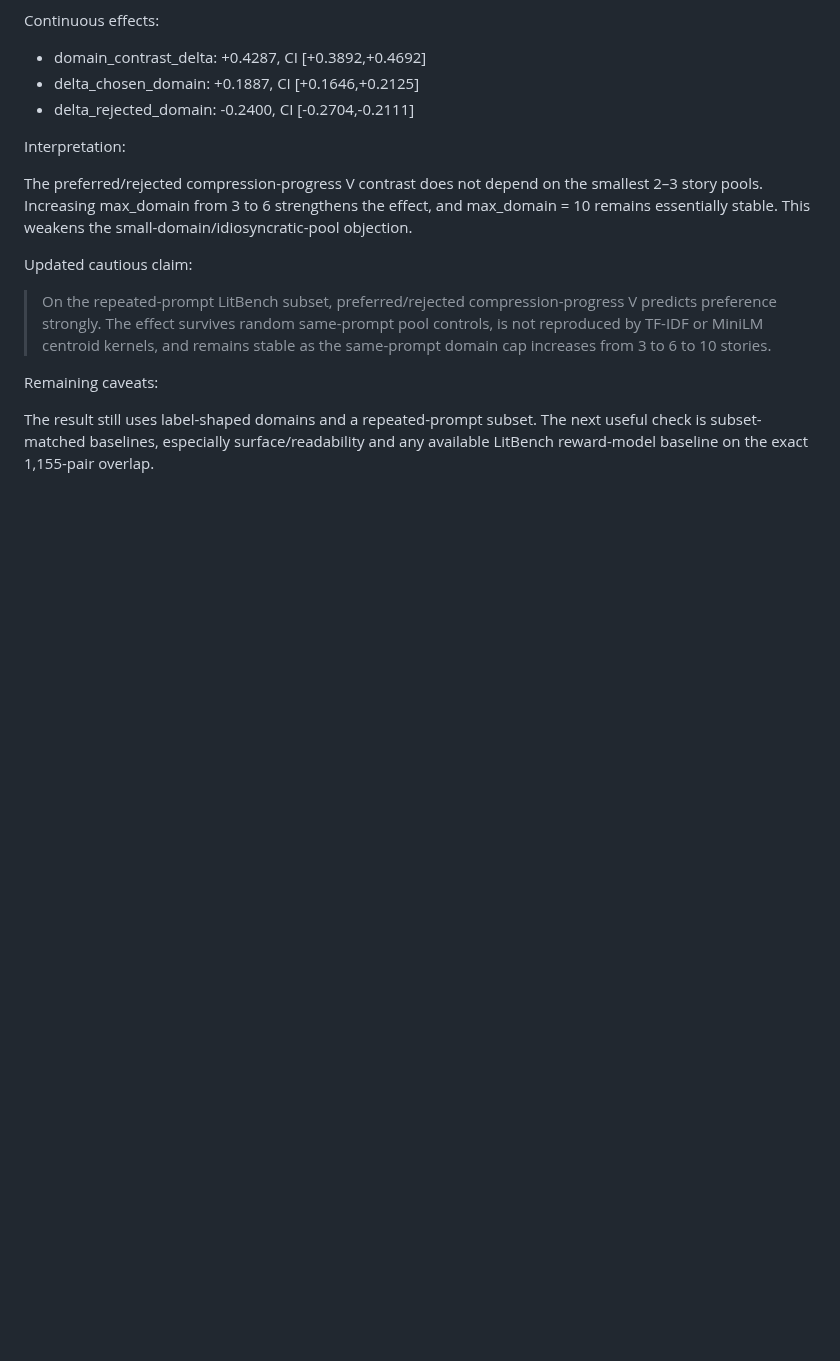
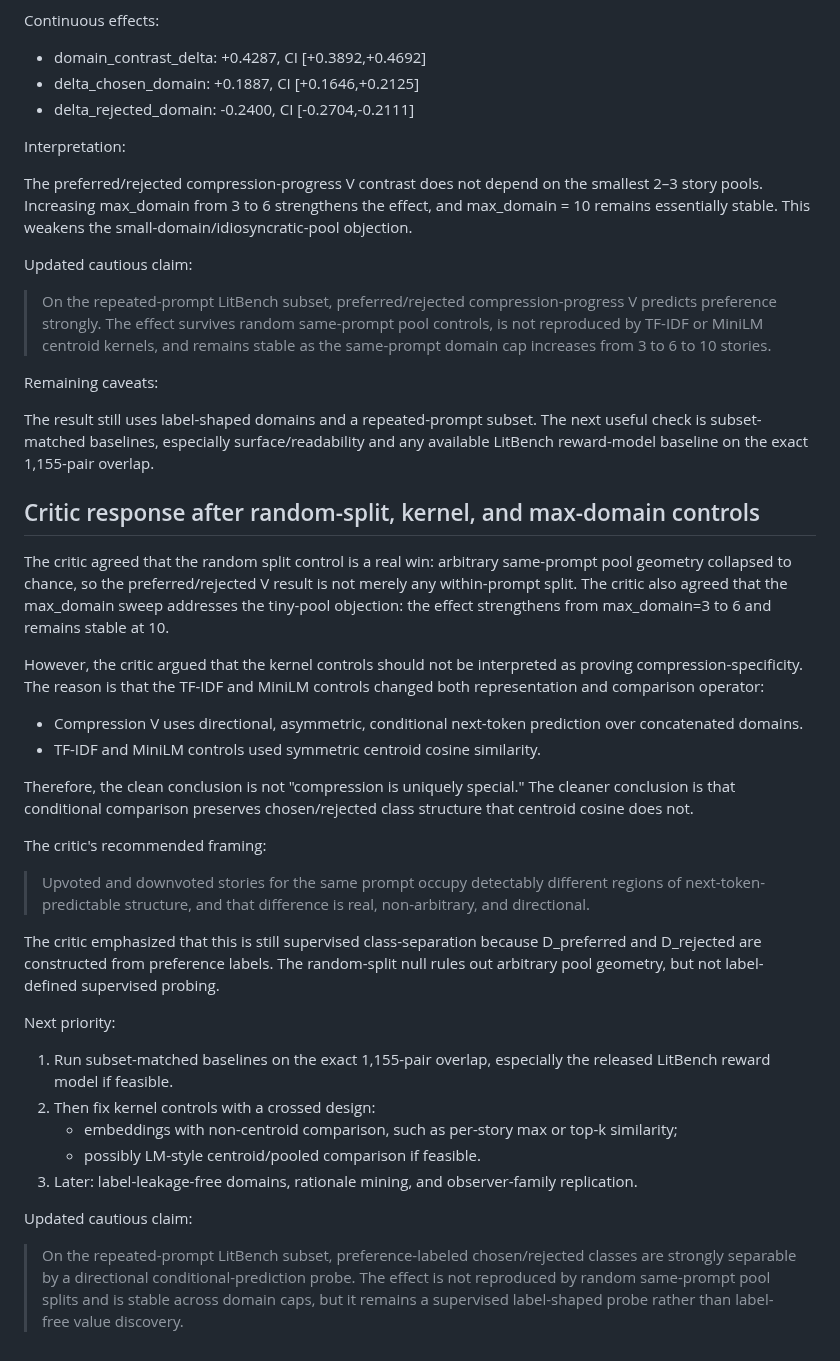
Before and after one commit to Eduardo1100/poemforge-paper, a Markdown page: docs/experiment_notes/litbench_sign_flip_plan.md, the part around the change. Drawn GitHub-style; blank space fills up the shorter version.

Commit message:
record critic response on litbench controls

```diff
--- a/docs/experiment_notes/litbench_sign_flip_plan.md
+++ b/docs/experiment_notes/litbench_sign_flip_plan.md
@@ -660,3 +660,32 @@ Updated cautious claim:
 Remaining caveats:
 
 The result still uses label-shaped domains and a repeated-prompt subset. The next useful check is subset-matched baselines, especially surface/readability and any available LitBench reward-model baseline on the exact 1,155-pair overlap.
+
+## Critic response after random-split, kernel, and max-domain controls
+
+The critic agreed that the random split control is a real win: arbitrary same-prompt pool geometry collapsed to chance, so the preferred/rejected V result is not merely any within-prompt split. The critic also agreed that the max_domain sweep addresses the tiny-pool objection: the effect strengthens from max_domain=3 to 6 and remains stable at 10.
+
+However, the critic argued that the kernel controls should not be interpreted as proving compression-specificity. The reason is that the TF-IDF and MiniLM controls changed both representation and comparison operator:
+
+- Compression V uses directional, asymmetric, conditional next-token prediction over concatenated domains.
+- TF-IDF and MiniLM controls used symmetric centroid cosine similarity.
+
+Therefore, the clean conclusion is not "compression is uniquely special." The cleaner conclusion is that conditional comparison preserves chosen/rejected class structure that centroid cosine does not.
+
+The critic's recommended framing:
+
+> Upvoted and downvoted stories for the same prompt occupy detectably different regions of next-token-predictable structure, and that difference is real, non-arbitrary, and directional.
+
+The critic emphasized that this is still supervised class-separation because D_preferred and D_rejected are constructed from preference labels. The random-split null rules out arbitrary pool geometry, but not label-defined supervised probing.
+
+Next priority:
+
+1. Run subset-matched baselines on the exact 1,155-pair overlap, especially the released LitBench reward model if feasible.
+2. Then fix kernel controls with a crossed design:
+   - embeddings with non-centroid comparison, such as per-story max or top-k similarity;
+   - possibly LM-style centroid/pooled comparison if feasible.
+3. Later: label-leakage-free domains, rationale mining, and observer-family replication.
+
+Updated cautious claim:
+
+> On the repeated-prompt LitBench subset, preference-labeled chosen/rejected classes are strongly separable by a directional conditional-prediction probe. The effect is not reproduced by random same-prompt pool splits and is stable across domain caps, but it remains a supervised label-shaped probe rather than label-free value discovery.
```
